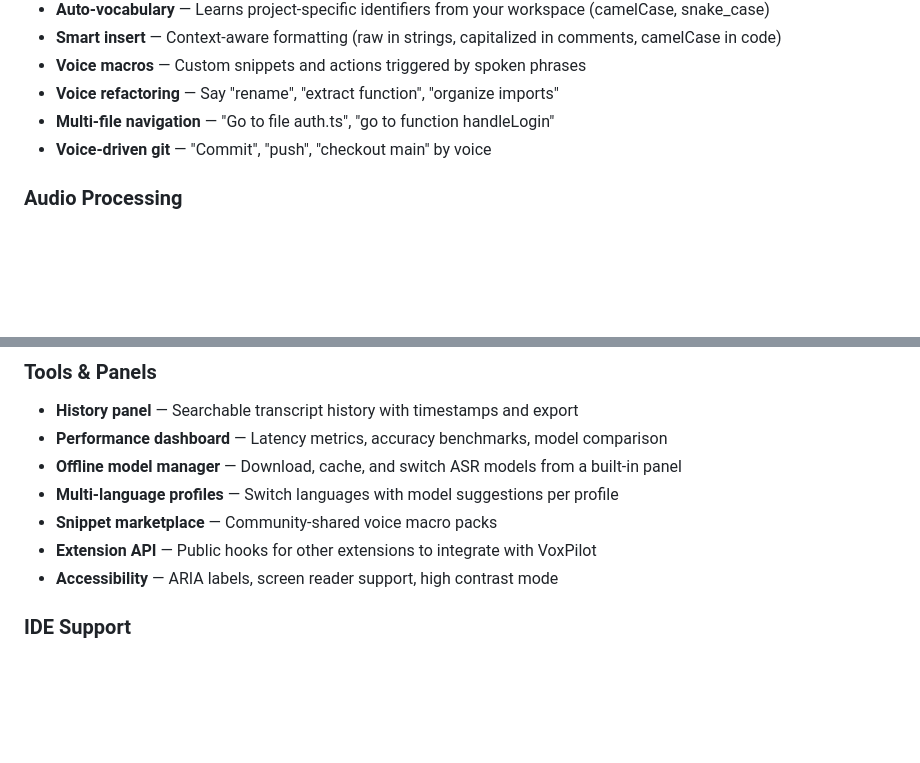
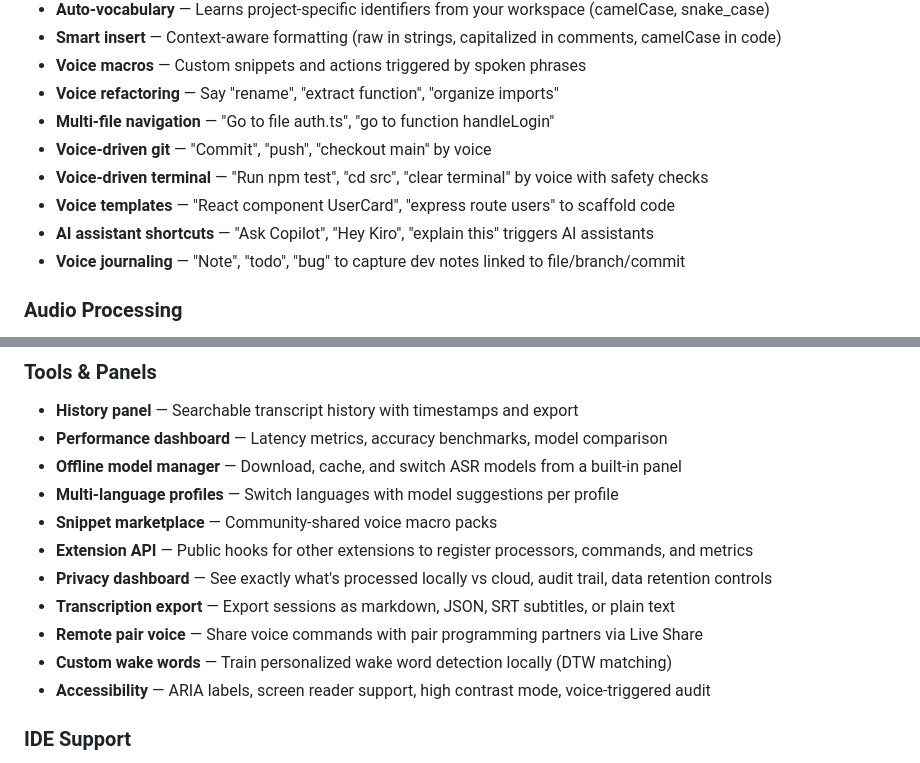
Before and after one commit to natearcher-ai/voxpilot, a Markdown page: README.md, 2 parts joined by grey strips. Drawn GitHub-style; blank space fills up the shorter version.

Commit message:
docs: update README with Phase 5-6 features (voice terminal, templates, AI shortcuts, journaling, privacy dashboard, export, pair voice, custom wake words)

```diff
--- a/README.md
+++ b/README.md
@@ -160,6 +160,10 @@ Speak these during dictation for hands-free formatting:
 - **Voice refactoring** — Say "rename", "extract function", "organize imports"
 - **Multi-file navigation** — "Go to file auth.ts", "go to function handleLogin"
 - **Voice-driven git** — "Commit", "push", "checkout main" by voice
+- **Voice-driven terminal** — "Run npm test", "cd src", "clear terminal" by voice with safety checks
+- **Voice templates** — "React component UserCard", "express route users" to scaffold code
+- **AI assistant shortcuts** — "Ask Copilot", "Hey Kiro", "explain this" triggers AI assistants
+- **Voice journaling** — "Note", "todo", "bug" to capture dev notes linked to file/branch/commit
 
 ### Audio Processing
 - **Adaptive noise reduction** — Auto-calibrating noise gate with 5 sensitivity presets
@@ -177,8 +181,12 @@ Speak these during dictation for hands-free formatting:
 - **Offline model manager** — Download, cache, and switch ASR models from a built-in panel
 - **Multi-language profiles** — Switch languages with model suggestions per profile
 - **Snippet marketplace** — Community-shared voice macro packs
-- **Extension API** — Public hooks for other extensions to integrate with VoxPilot
-- **Accessibility** — ARIA labels, screen reader support, high contrast mode
+- **Extension API** — Public hooks for other extensions to register processors, commands, and metrics
+- **Privacy dashboard** — See exactly what's processed locally vs cloud, audit trail, data retention controls
+- **Transcription export** — Export sessions as markdown, JSON, SRT subtitles, or plain text
+- **Remote pair voice** — Share voice commands with pair programming partners via Live Share
+- **Custom wake words** — Train personalized wake word detection locally (DTW matching)
+- **Accessibility** — ARIA labels, screen reader support, high contrast mode, voice-triggered audit
 
 ### IDE Support
 - **VS Code** — Full support
```
